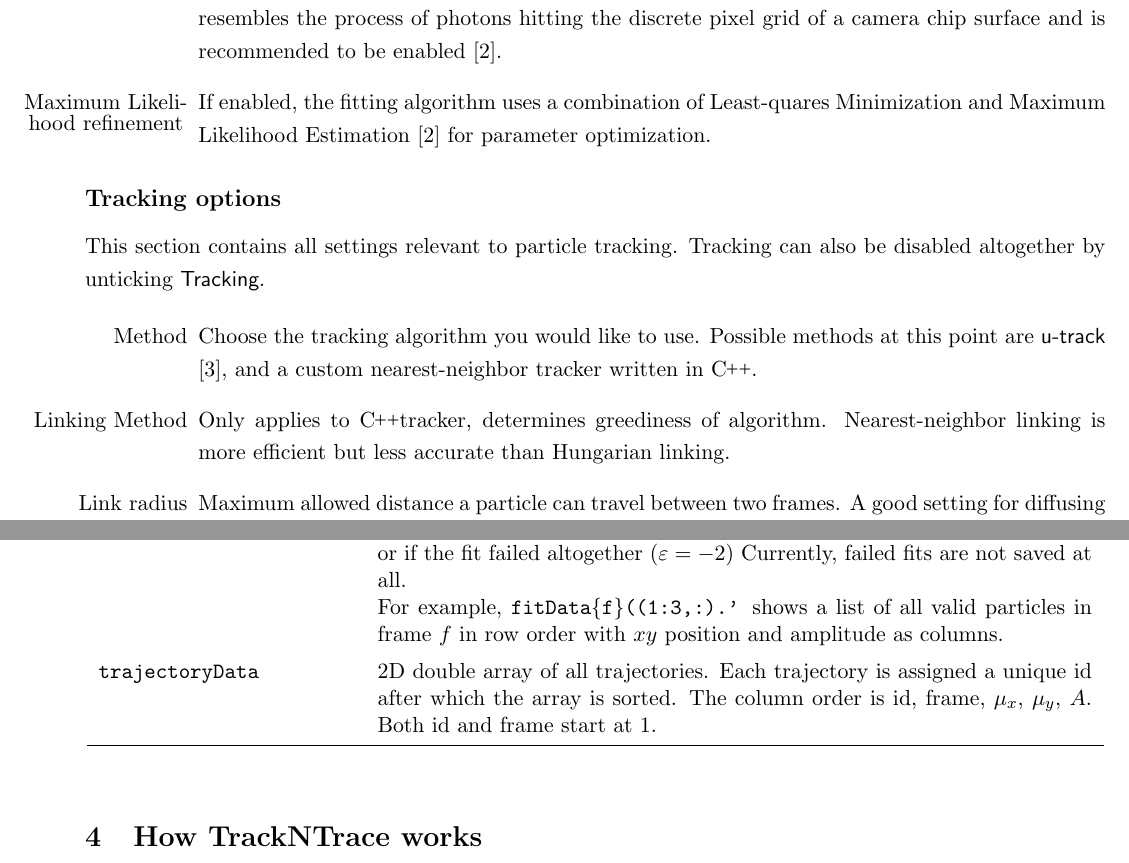
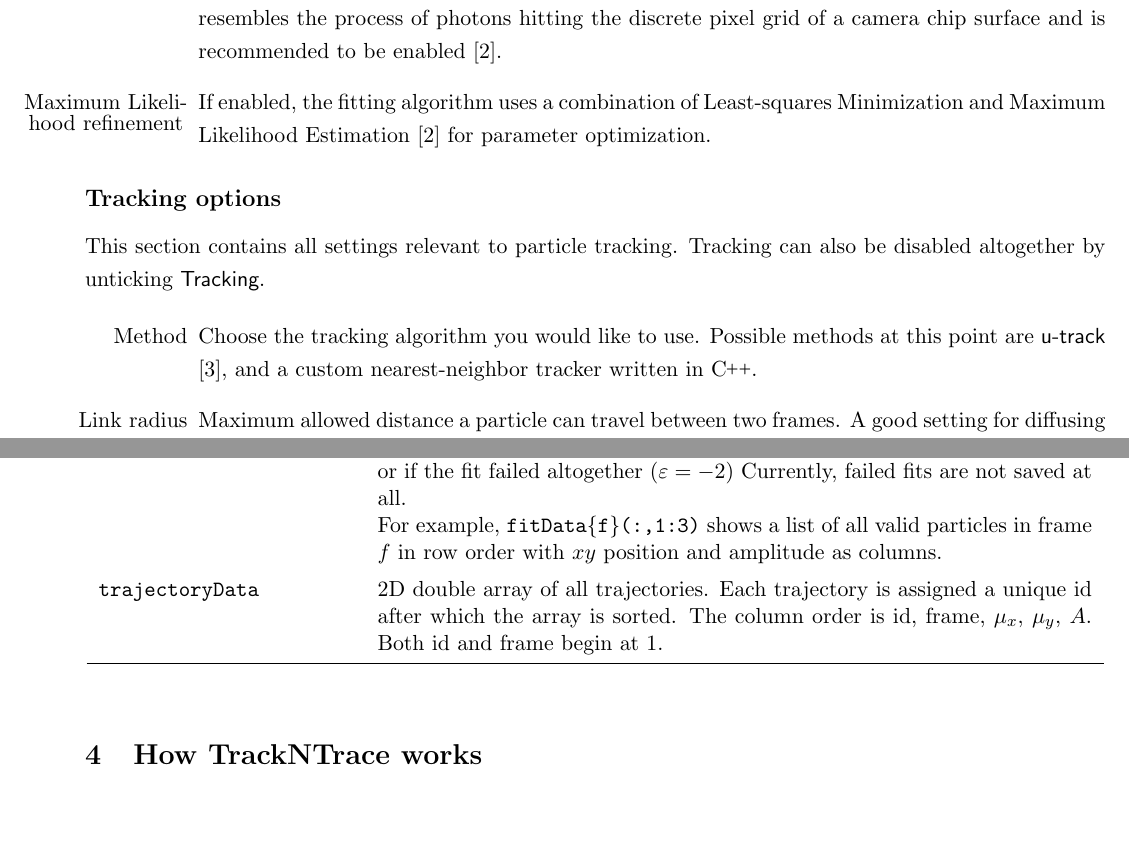
Before and after one commit to scstein/TrackNTrace, a LaTeX thesis (manual/manual.tex): two parts of pages 5 and 6 of 8, joined at a grey line, cut so that both start at the same text, the shorter picture padded with empty space. Compiled offline with pdfLaTeX.

Commit message:
Updated manual and prevented possible error with calc. candidates once
Manual:
- changed fitData description to reflect newest behavior
- updated GUI image
- fixed some small errors

locateParticles
- if "calculate candidates once" is enabled but not candidates are found
  in the first fitted frame, calc_once is disabled and a message informs
  the user that the routine switched to the normal behaviour. The saved
  options struct would not reflect this, however.

```diff
--- a/manual/manual.tex
+++ b/manual/manual.tex
@@ -230,7 +230,7 @@ Here, you can control how to roughly identify bright spots in your movies. These
 %
 \item[Fit PSF std. dev.] This enables fitting the PSF standard deviation on top of position, amplitude and background. Useful for wide particle size distributions or diffusing molecules.
 \item[Pixel integrated fit] Enables or disables fitting a Gaussian model integrated over one pixel. It more accurately resembles the process of photons hitting the discrete pixel grid of a camera chip surface and is recommended to be enabled [2].
-\item[\smash{\tshortstack[1]{Maximum Likeli- \\hood refinement}}] If enabled, the fitting algorithm uses a combination of Least-quares Minimization and Maximum Likelihood Estimation [2] for parameter optimization.
+\item[\smash{\tshortstack[1]{Maximum Likeli- \\hood refinement}}] If enabled, the fitting algorithm uses a combination of Least-squares Minimization and Maximum Likelihood Estimation [2] for parameter optimization.
 \end{itemize}
 
 \subsection*{Tracking options}
@@ -238,7 +238,6 @@ This section contains all settings relevant to particle tracking. Tracking can a
 
 \begin{itemize}[leftmargin=2cm]
 \item[Method] Choose the tracking algorithm you would like to use. Possible methods at this point are \textsf{u-track} [3], and a custom nearest-neighbor tracker written in \CC.
-\item [Linking Method] Only applies to \CC tracker, determines greediness of algorithm. Nearest-neighbor linking is more efficient but less accurate than Hungarian linking.
 \item [Link radius] Maximum allowed distance a particle can travel between two frames. A good setting for diffusing particles is $3\sqrt{2 D t_a}$, where $D$ is the diffusion coefficient and $t_a$ is the frame aquisition time.
 \item [Max. gap] Maximum amount of frames a particle can be invisible (e.g. by entering a non-radiative triplet state) between two observations without ending the trajectory prematurely. While useful for stationary, blinking fluorophores, allowing gaps for diffusing particles can severely distort the result. Set to 0 to disable.
 \item [Min. track length] All trajectories shorter than the minimum allowed track length will be discarded automatically.
@@ -261,9 +260,9 @@ All results obtained by TrackNTrace are saved in a \texttt{mat}-file in the form
 \texttt{candidateOptions} & $1\times1$ struct of candidate options variables set by the GUI. \\[5pt]
 \texttt{fittingOptions} & $1\times1$ struct of fitting options variables set by the GUI. \\[5pt]
 \texttt{trackingOptions} & $1\times1$ struct of general options variables set by the GUI. \\[5pt]
-\texttt{fitData} & $n\times 1$ cell array of fitted positions where $n$ is the number of analyzed frames. Each cell contains a $p\times k$ double array, where $p$ is the number of model parameters and $k$ is the maximum amount of particles in the respective frame. Each column represents a unique fit and the row order according to the model PSF is $\mu_x$, $\mu_y$, $A$, $B$, $\sigma$ and $\varepsilon$ (see sec~\ref{sec:in-depth} for details). $\varepsilon$ is a flag set by the fitting routine indicating if a fit converged ($\varepsilon = 1$) or not ($\varepsilon = -1$), or if the fit failed altogether ($\varepsilon = -2$) Currently, failed fits are not saved at all. \\
- & For example, \texttt{fitData\{f\}((1:3,:).'} shows a list of all valid particles in frame $f$ in row order with $xy$ position and amplitude as columns.\\[5pt]
-\texttt{trajectoryData} & 2D double array of all trajectories. Each trajectory is assigned a unique id after which the array is sorted. The column order is id, frame, $\mu_x$, $\mu_y$, $A$. Both id and frame start at 1. \\
+\texttt{fitData} & $n\times 1$ cell array of fitted positions where $n$ is the number of analyzed frames. Each cell contains a $k\times p$ double array, where $p$ is the number of model parameters and $k$ is the maximum amount of particles in the respective frame. Each row represents a unique fit and the column order according to the model PSF is $\mu_x$, $\mu_y$, $A$, $B$, $\sigma$ and $\varepsilon$ (see sec~\ref{sec:in-depth} for details). $\varepsilon$ is a flag set by the fitting routine indicating if a fit converged ($\varepsilon = 1$) or not ($\varepsilon = -1$), or if the fit failed altogether ($\varepsilon = -2$) Currently, failed fits are not saved at all. \\
+ & For example, \texttt{fitData\{f\}(:,1:3)} shows a list of all valid particles in frame $f$ in row order with $xy$ position and amplitude as columns.\\[5pt]
+\texttt{trajectoryData} & 2D double array of all trajectories. Each trajectory is assigned a unique id after which the array is sorted. The column order is id, frame, $\mu_x$, $\mu_y$, $A$. Both id and frame begin at 1. \\
 \bottomrule
 \end{tabular}
 \end{table}
```
Also changed, not shown: manual/manual.pdf, manual/settings_gui_first.png, manual/manual.tex (12 more changed lines), 1 other file.
